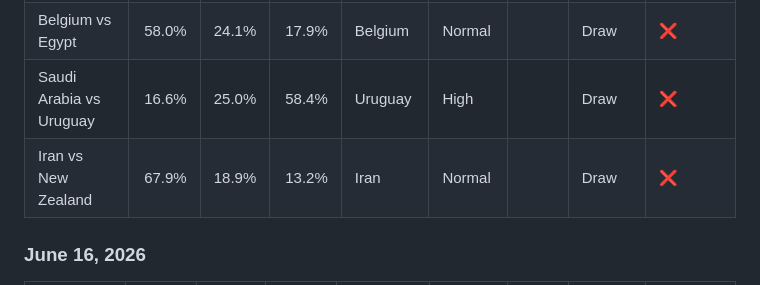
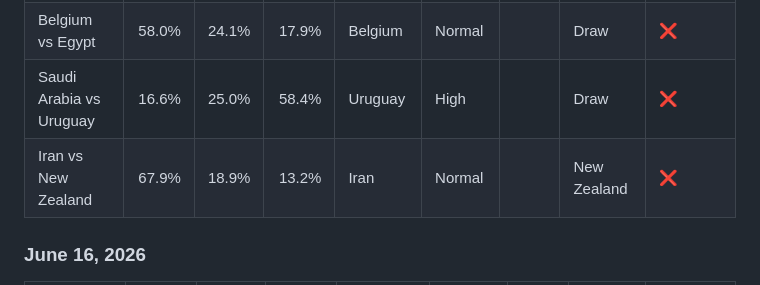
Before and after one commit to don-milsey-miller/2026-world-cup-predictions, a Markdown page: README.md, the part around the change. Drawn GitHub-style.

Commit message:
Correct Iran New Zealand result

```diff
--- a/README.md
+++ b/README.md
@@ -74,7 +74,7 @@ Interpretation notes:
 | Spain vs Cape Verde | 80.4% | 15.7% | 3.9% | Spain | Normal |  | Draw | ❌ |
 | Belgium vs Egypt | 58.0% | 24.1% | 17.9% | Belgium | Normal |  | Draw | ❌ |
 | Saudi Arabia vs Uruguay | 16.6% | 25.0% | 58.4% | Uruguay | High |  | Draw | ❌ |
-| Iran vs New Zealand | 67.9% | 18.9% | 13.2% | Iran | Normal |  | Draw | ❌ |
+| Iran vs New Zealand | 67.9% | 18.9% | 13.2% | Iran | Normal |  | New Zealand | ❌ |
 
 ### June 16, 2026
 
```
